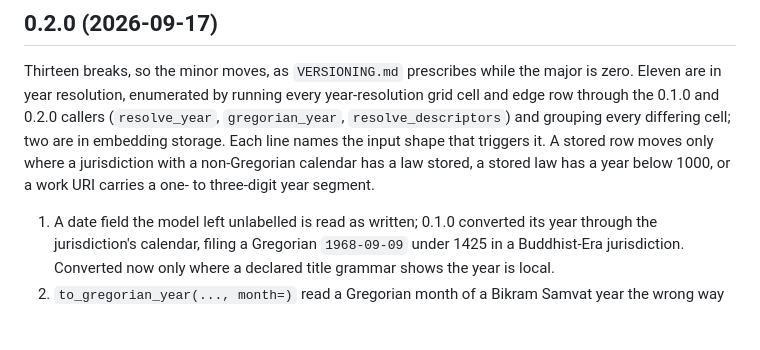
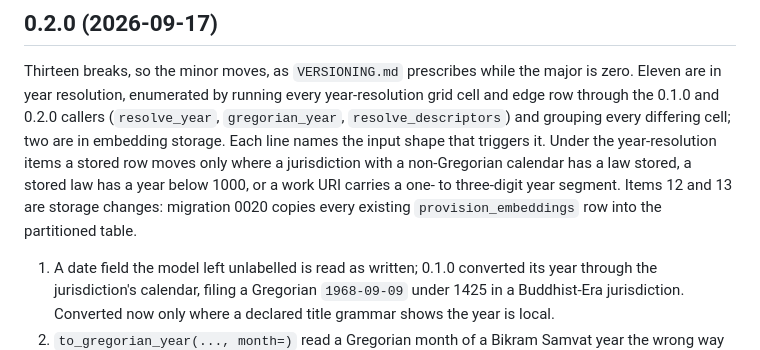
Before and after one commit to TBI-AI-Incubator/codify, a Markdown page: CHANGELOG.md, the part around the change. Drawn GitHub-style; blank space fills up the shorter version.

Commit message:
📝 docs: name the wired prompt field; state 0020's copy of existing rows

```diff
--- a/CHANGELOG.md
+++ b/CHANGELOG.md
@@ -48,9 +48,11 @@ major is zero. Eleven are in year resolution, enumerated by running every
 year-resolution grid cell and edge row through the 0.1.0 and 0.2.0 callers
 (`resolve_year`, `gregorian_year`, `resolve_descriptors`) and grouping every
 differing cell; two are in embedding storage. Each line names the input shape
-that triggers it. A stored row moves only where a jurisdiction with a
-non-Gregorian calendar has a law stored, a stored law has a year below 1000,
-or a work URI carries a one- to three-digit year segment.
+that triggers it. Under the year-resolution items a stored row moves only
+where a jurisdiction with a non-Gregorian calendar has a law stored, a stored
+law has a year below 1000, or a work URI carries a one- to three-digit year
+segment. Items 12 and 13 are storage changes: migration 0020 copies every
+existing `provision_embeddings` row into the partitioned table.
 
 1. A date field the model left unlabelled is read as written; 0.1.0 converted
    its year through the jurisdiction's calendar, filing a Gregorian `1968-09-09`
```
Also changed, not shown: 2 other files.
